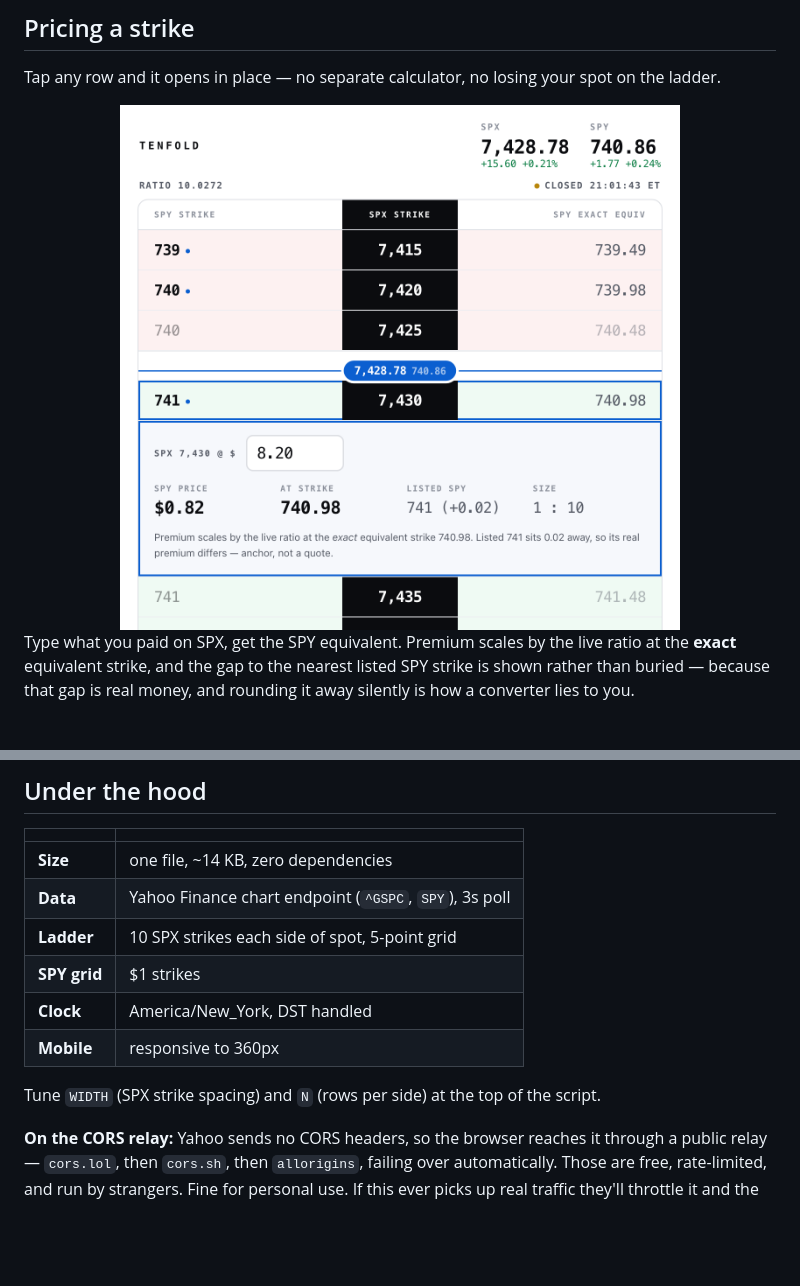
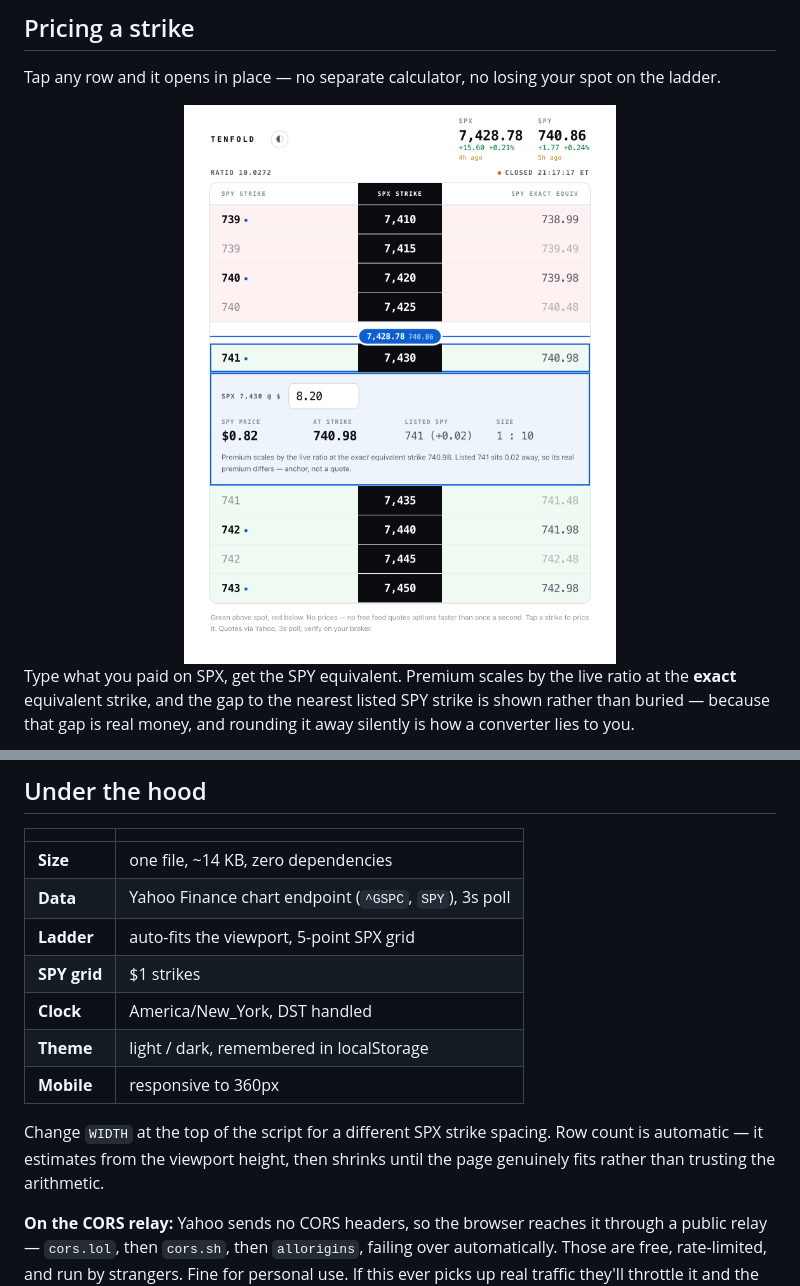
Before and after one commit to RatterAU/tenfold, a Markdown page: README.md, 2 parts joined by grey strips. Rendered like a GitHub page; pictures changed too: docs/pricing.png; blank space fills up the shorter version.

```diff
--- a/README.md
+++ b/README.md
@@ -87,12 +92,13 @@ Sanity-check the strike math anytime: open the console, run `tenfoldCheck()`.
 |---|---|
 | **Size** | one file, ~14 KB, zero dependencies |
 | **Data** | Yahoo Finance chart endpoint (`^GSPC`, `SPY`), 3s poll |
-| **Ladder** | 10 SPX strikes each side of spot, 5-point grid |
+| **Ladder** | auto-fits the viewport, 5-point SPX grid |
 | **SPY grid** | $1 strikes |
 | **Clock** | America/New_York, DST handled |
+| **Theme** | light / dark, remembered in localStorage |
 | **Mobile** | responsive to 360px |
 
-Tune `WIDTH` (SPX strike spacing) and `N` (rows per side) at the top of the script.
+Change `WIDTH` at the top of the script for a different SPX strike spacing. Row count is automatic — it estimates from the viewport height, then shrinks until the page genuinely fits rather than trusting the arithmetic.
 
 **On the CORS relay:** Yahoo sends no CORS headers, so the browser reaches it through a public relay — `cors.lol`, then `cors.sh`, then `allorigins`, failing over automatically. Those are free, rate-limited, and run by strangers. Fine for personal use. If this ever picks up real traffic they'll throttle it and the app will sit on RECONNECTING. The fix is a small Cloudflare Worker proxying Yahoo, then point `RELAYS` at it — the free tier covers far more than this needs.
 
```
Also changed, not shown: other parts of README.md (+9 -4 lines), docs/chain.png, docs/dark.png (added), 1 other file.
